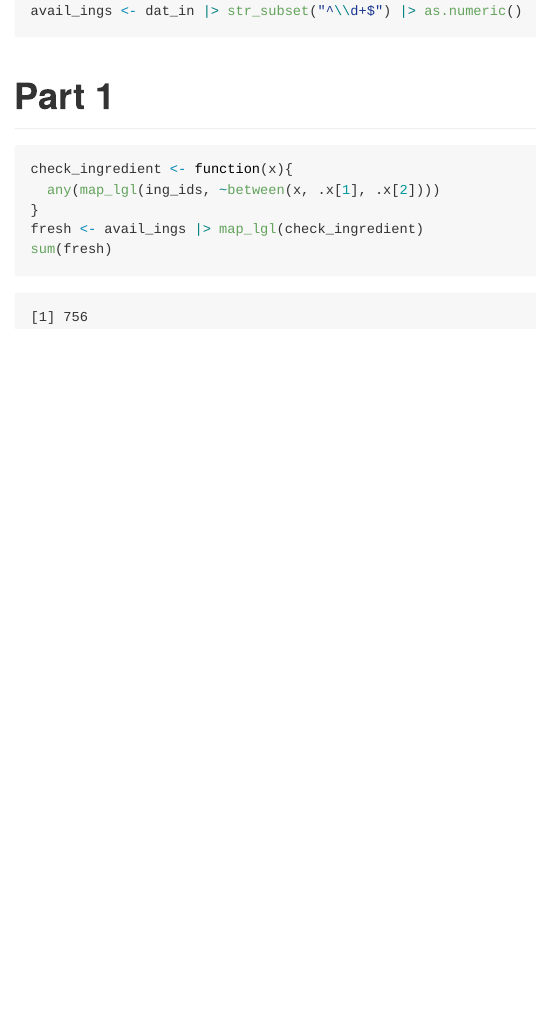
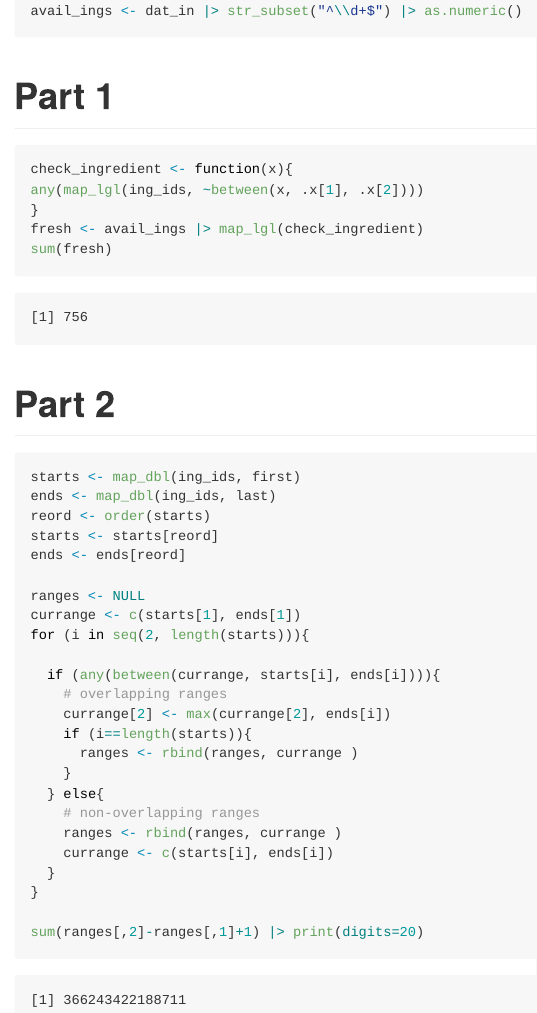
Before and after one commit to szimmer/aoc-2025, a Quarto document (Day05.qmd): the page in a window 1100 px wide, from 620 px down. The pictures show the output file Day05.md that the author committed with the source, drawn offline in the style of GitHub; long lines of code are wrapped.

Commit message:
Pt 2 day 5, not working

````diff
--- a/Day05.qmd
+++ b/Day05.qmd
@@ -29,10 +29,41 @@ avail_ings <- dat_in |> str_subset("^\\d+$") |> as.numeric()
 
 ```{r}
 #| label: part1
-
 check_ingredient <- function(x){
-  any(map_lgl(ing_ids, ~between(x, .x[1], .x[2])))
+any(map_lgl(ing_ids, ~between(x, .x[1], .x[2])))
 }
 fresh <- avail_ings |> map_lgl(check_ingredient)
 sum(fresh)
 ```
+
+# Part 2
+
+```{r}
+#| label: part2
+
+starts <- map_dbl(ing_ids, first)
+ends <- map_dbl(ing_ids, last)
+reord <- order(starts)
+starts <- starts[reord]
+ends <- ends[reord]
+
+ranges <- NULL
+currange <- c(starts[1], ends[1])
+for (i in seq(2, length(starts))){
+
+  if (any(between(currange, starts[i], ends[i]))){
+    # overlapping ranges
+    currange[2] <- max(currange[2], ends[i])
+    if (i==length(starts)){
+      ranges <- rbind(ranges, currange )
+    }
+  } else{
+    # non-overlapping ranges
+    ranges <- rbind(ranges, currange )
+    currange <- c(starts[i], ends[i])
+  }
+}
+
+sum(ranges[,2]-ranges[,1]+1) |> print(digits=20)
+
+```
````
Also changed, not shown: Day05.md.
